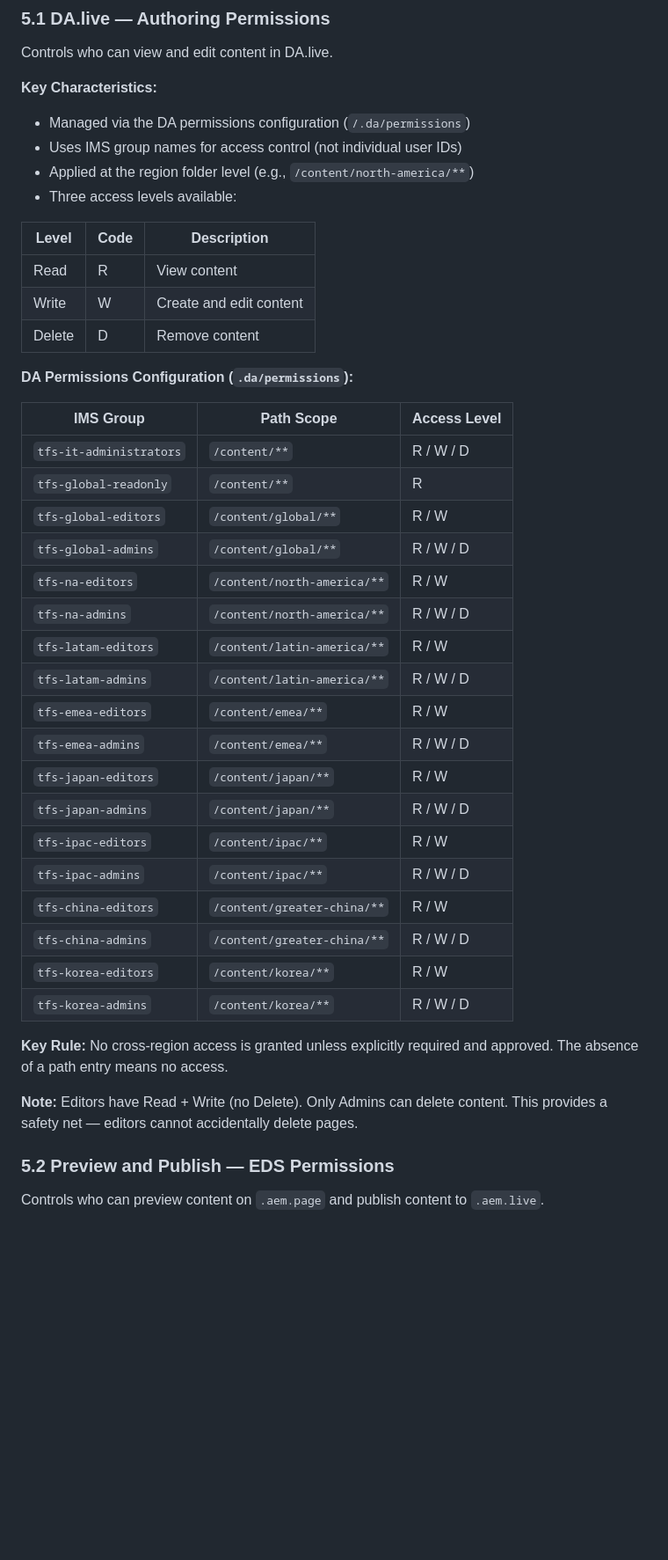
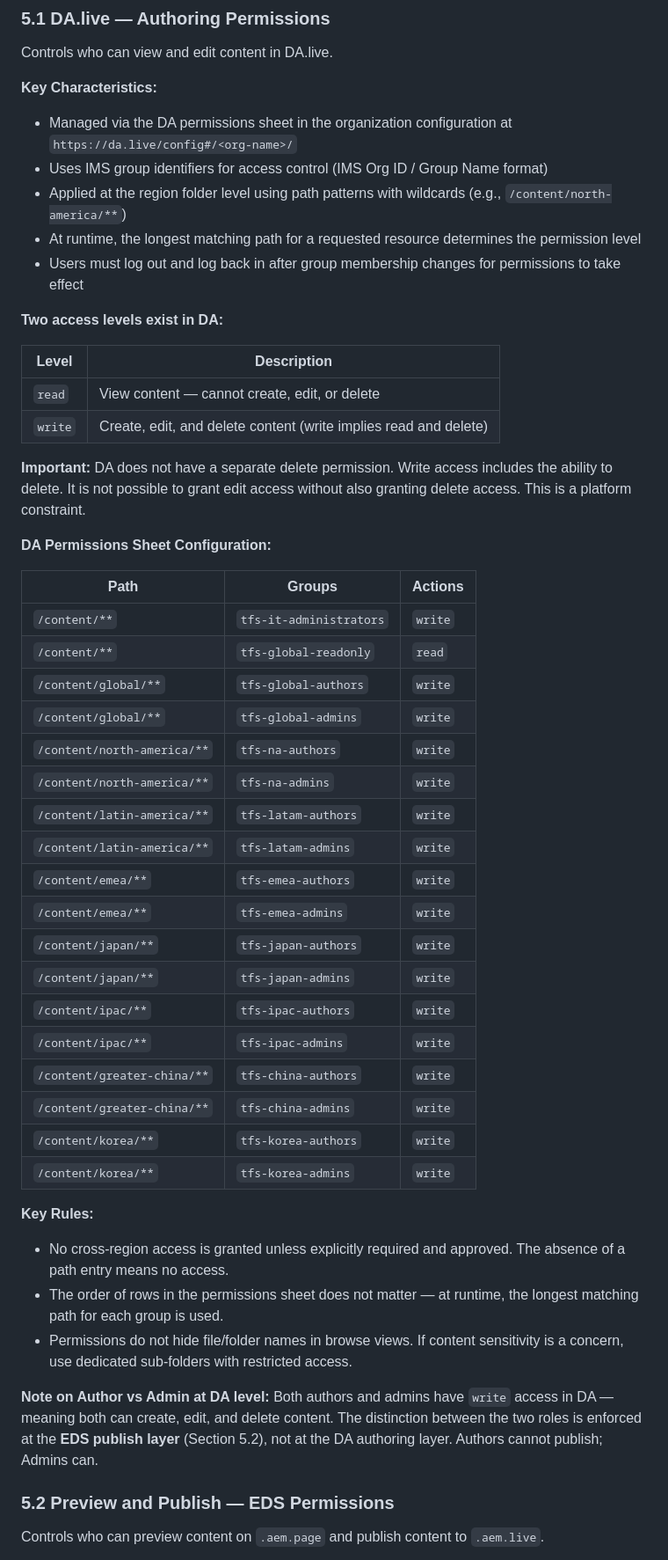
Before and after one commit to dbaijal/dapoc, a Markdown page: docs/SDD/Users-Groups-Permissions-DA-SDD.md, the part around one of its changes. Shown at 88% size. GitHub-like rendering; blank space fills up the shorter version.

```diff
--- a/docs/SDD/Users-Groups-Permissions-DA-SDD.md
+++ b/docs/SDD/Users-Groups-Permissions-DA-SDD.md
@@ -221,43 +222,50 @@ The permission model operates across two distinct layers.
 Controls who can view and edit content in DA.live.
 
 **Key Characteristics:**
-- Managed via the DA permissions configuration (`/.da/permissions`)
-- Uses IMS group names for access control (not individual user IDs)
-- Applied at the region folder level (e.g., `/content/north-america/**`)
-- Three access levels available:
+- Managed via the DA permissions sheet in the organization configuration at `https://da.live/config#/<org-name>/`
+- Uses IMS group identifiers for access control (IMS Org ID / Group Name format)
+- Applied at the region folder level using path patterns with wildcards (e.g., `/content/north-america/**`)
+- At runtime, the longest matching path for a requested resource determines the permission level
+- Users must log out and log back in after group membership changes for permissions to take effect
 
-| Level | Code | Description |
+**Two access levels exist in DA:**
+
+| Level | Description |
+|---|---|
+| `read` | View content — cannot create, edit, or delete |
+| `write` | Create, edit, and delete content (write implies read and delete) |
+
+**Important:** DA does not have a separate delete permission. Write access includes the ability to delete. It is not possible to grant edit access without also granting delete access. This is a platform constraint.
+
+**DA Permissions Sheet Configuration:**
+
+| Path | Groups | Actions |
 |---|---|---|
-| Read | R | View content |
-| Write | W | Create and edit content |
-| Delete | D | Remove content |
+| `/content/**` | `tfs-it-administrators` | `write` |
+| `/content/**` | `tfs-global-readonly` | `read` |
+| `/content/global/**` | `tfs-global-authors` | `write` |
+| `/content/global/**` | `tfs-global-admins` | `write` |
+| `/content/north-america/**` | `tfs-na-authors` | `write` |
+| `/content/north-america/**` | `tfs-na-admins` | `write` |
+| `/content/latin-america/**` | `tfs-latam-authors` | `write` |
+| `/content/latin-america/**` | `tfs-latam-admins` | `write` |
+| `/content/emea/**` | `tfs-emea-authors` | `write` |
+| `/content/emea/**` | `tfs-emea-admins` | `write` |
+| `/content/japan/**` | `tfs-japan-authors` | `write` |
+| `/content/japan/**` | `tfs-japan-admins` | `write` |
+| `/content/ipac/**` | `tfs-ipac-authors` | `write` |
+| `/content/ipac/**` | `tfs-ipac-admins` | `write` |
+| `/content/greater-china/**` | `tfs-china-authors` | `write` |
+| `/content/greater-china/**` | `tfs-china-admins` | `write` |
+| `/content/korea/**` | `tfs-korea-authors` | `write` |
+| `/content/korea/**` | `tfs-korea-admins` | `write` |
 
-**DA Permissions Configuration (`.da/permissions`):**
+**Key Rules:**
+- No cross-region access is granted unless explicitly required and approved. The absence of a path entry means no access.
+- The order of rows in the permissions sheet does not matter — at runtime, the longest matching path for each group is used.
+- Permissions do not hide file/folder names in browse views. If content sensitivity is a concern, use dedicated sub-folders with restricted access.
 
-| IMS Group | Path Scope | Access Level |
-|---|---|---|
-| `tfs-it-administrators` | `/content/**` | R / W / D |
-| `tfs-global-readonly` | `/content/**` | R |
-| `tfs-global-editors` | `/content/global/**` | R / W |
-| `tfs-global-admins` | `/content/global/**` | R / W / D |
-| `tfs-na-editors` | `/content/north-america/**` | R / W |
-| `tfs-na-admins` | `/content/north-america/**` | R / W / D |
-| `tfs-latam-editors` | `/content/latin-america/**` | R / W |
-| `tfs-latam-admins` | `/content/latin-america/**` | R / W / D |
-| `tfs-emea-editors` | `/content/emea/**` | R / W |
-| `tfs-emea-admins` | `/content/emea/**` | R / W / D |
-| `tfs-japan-editors` | `/content/japan/**` | R / W |
-| `tfs-japan-admins` | `/content/japan/**` | R / W / D |
-| `tfs-ipac-editors` | `/content/ipac/**` | R / W |
-| `tfs-ipac-admins` | `/content/ipac/**` | R / W / D |
-| `tfs-china-editors` | `/content/greater-china/**` | R / W |
-| `tfs-china-admins` | `/content/greater-china/**` | R / W / D |
-| `tfs-korea-editors` | `/content/korea/**` | R / W |
-| `tfs-korea-admins` | `/content/korea/**` | R / W / D |
-
-**Key Rule:** No cross-region access is granted unless explicitly required and approved. The absence of a path entry means no access.
-
-**Note:** Editors have Read + Write (no Delete). Only Admins can delete content. This provides a safety net — editors cannot accidentally delete pages.
+**Note on Author vs Admin at DA level:** Both authors and admins have `write` access in DA — meaning both can create, edit, and delete content. The distinction between the two roles is enforced at the **EDS publish layer** (Section 5.2), not at the DA authoring layer. Authors cannot publish; Admins can.
 
 ### 5.2 Preview and Publish — EDS Permissions
 
```
Also changed, not shown: other parts of docs/SDD/Users-Groups-Permissions-DA-SDD.md (+61 -58 lines).
